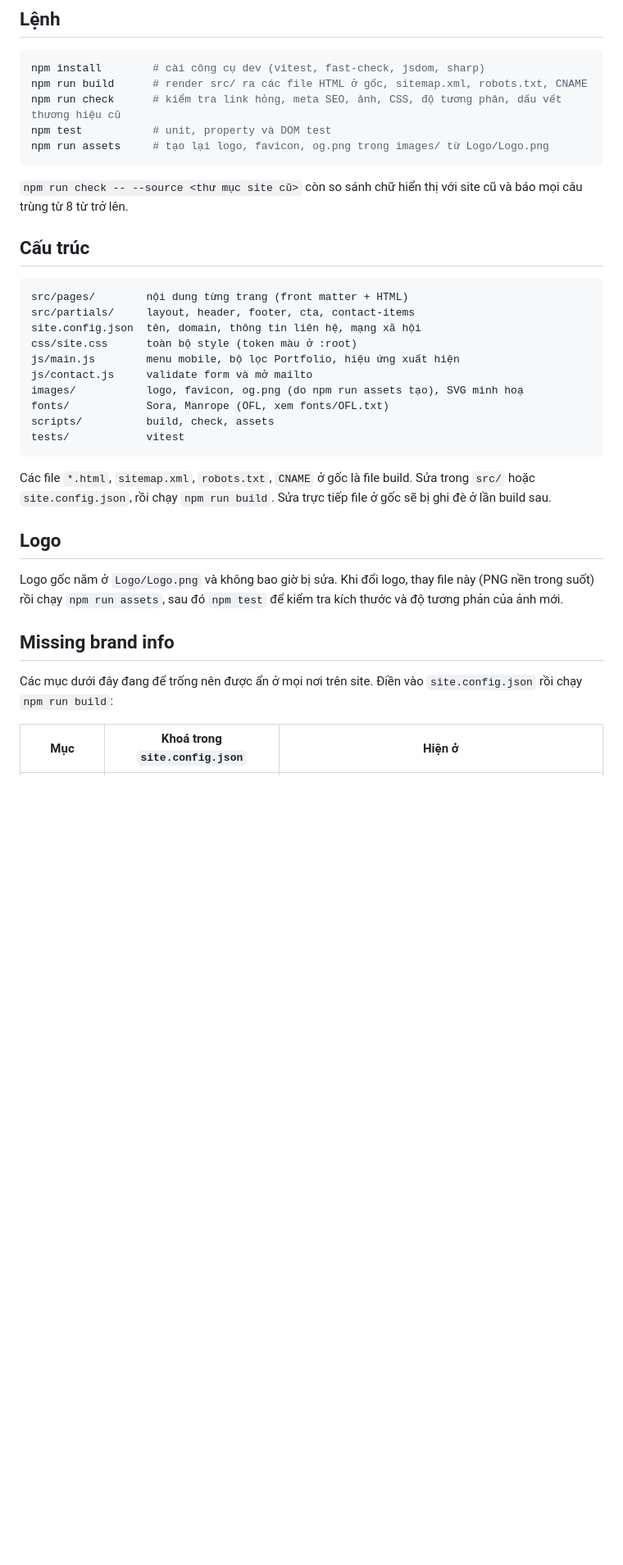
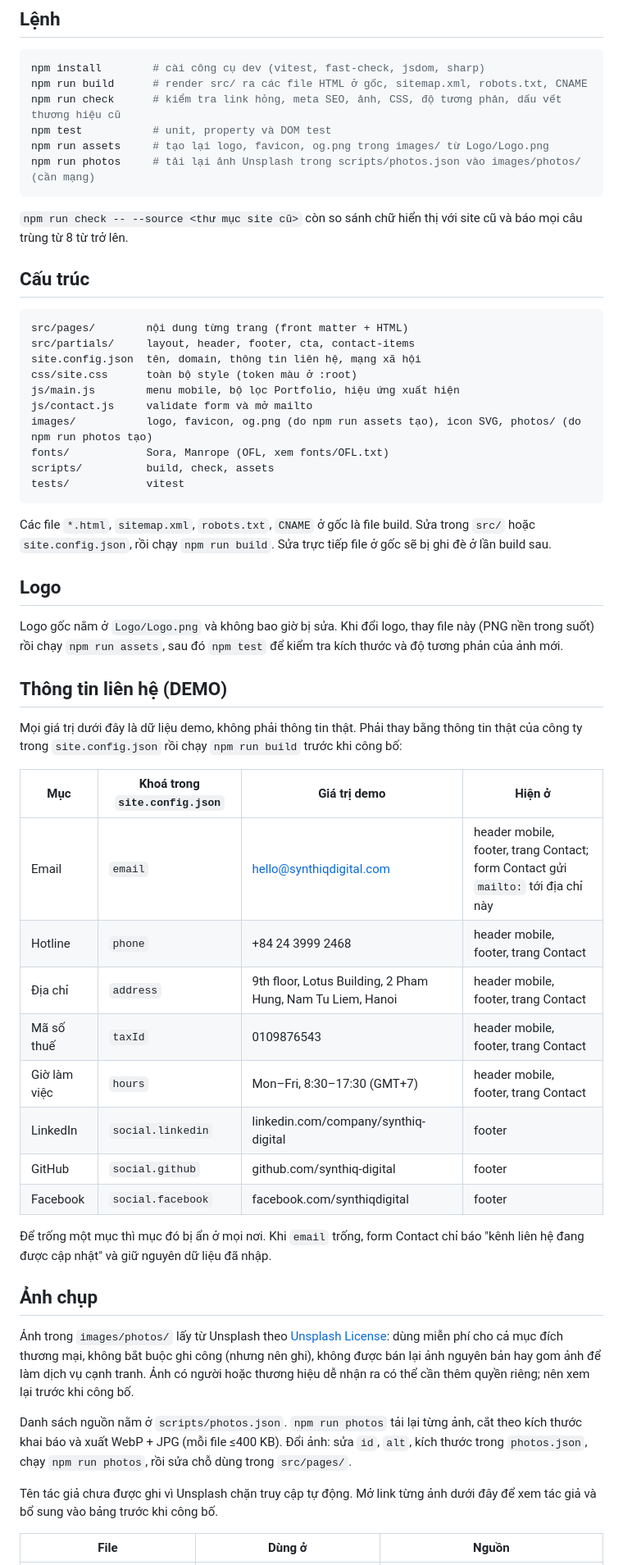
Before and after one commit to LIT2451/Synthiq, a Markdown page: README.md, the part around one of its changes. Shown at 82% size. Drawn GitHub-style; blank space fills up the shorter version.

````diff
--- a/README.md
+++ b/README.md
@@ -10,6 +10,7 @@ npm run build      # render src/ ra các file HTML ở gốc, sitemap.xml, robot
 npm run check      # kiểm tra link hỏng, meta SEO, ảnh, CSS, độ tương phản, dấu vết thương hiệu cũ
 npm test           # unit, property và DOM test
 npm run assets     # tạo lại logo, favicon, og.png trong images/ từ Logo/Logo.png
+npm run photos     # tải lại ảnh Unsplash trong scripts/photos.json vào images/photos/ (cần mạng)
 ```
 
 `npm run check -- --source <thư mục site cũ>` còn so sánh chữ hiển thị với site cũ và báo mọi câu trùng từ 8 từ trở lên.
@@ -23,7 +24,7 @@ site.config.json  tên, domain, thông tin liên hệ, mạng xã hội
 css/site.css      toàn bộ style (token màu ở :root)
 js/main.js        menu mobile, bộ lọc Portfolio, hiệu ứng xuất hiện
 js/contact.js     validate form và mở mailto
-images/           logo, favicon, og.png (do npm run assets tạo), SVG minh hoạ
+images/           logo, favicon, og.png (do npm run assets tạo), icon SVG, photos/ (do npm run photos tạo)
 fonts/            Sora, Manrope (OFL, xem fonts/OFL.txt)
 scripts/          build, check, assets
 tests/            vitest
@@ -35,9 +36,30 @@ Các file `*.html`, `sitemap.xml`, `robots.txt`, `CNAME` ở gốc là file buil
 
 Logo gốc nằm ở `Logo/Logo.png` và không bao giờ bị sửa. Khi đổi logo, thay file này (PNG nền trong suốt) rồi chạy `npm run assets`, sau đó `npm test` để kiểm tra kích thước và độ tương phản của ảnh mới.
 
-## Missing brand info
+## Thông tin liên hệ (DEMO)
 
-Các mục dưới đây đang để trống nên được ẩn ở mọi nơi trên site. Điền vào `site.config.json` rồi chạy `npm run build`:
+Mọi giá trị dưới đây là dữ liệu demo, không phải thông tin thật. Phải thay bằng thông tin thật của công ty trong `site.config.json` rồi chạy `npm run build` trước khi công bố:
 
-| Mục | Khoá trong `site.config.json` | Hiện ở |
+| Mục | Khoá trong `site.config.json` | Giá trị demo | Hiện ở |
+|---|---|---|---|
+| Email | `email` | hello@synthiqdigital.com | header mobile, footer, trang Contact; form Contact gửi `mailto:` tới địa chỉ này |
+| Hotline | `phone` | +84 24 3999 2468 | header mobile, footer, trang Contact |
+| Địa chỉ | `address` | 9th floor, Lotus Building, 2 Pham Hung, Nam Tu Liem, Hanoi | header mobile, footer, trang Contact |
+| Mã số thuế | `taxId` | 0109876543 | header mobile, footer, trang Contact |
+| Giờ làm việc | `hours` | Mon–Fri, 8:30–17:30 (GMT+7) | header mobile, footer, trang Contact |
+| LinkedIn | `social.linkedin` | linkedin.com/company/synthiq-digital | footer |
+| GitHub | `social.github` | github.com/synthiq-digital | footer |
+| Facebook | `social.facebook` | facebook.com/synthiqdigital | footer |
+
+Để trống một mục thì mục đó bị ẩn ở mọi nơi. Khi `email` trống, form Contact chỉ báo "kênh liên hệ đang được cập nhật" và giữ nguyên dữ liệu đã nhập.
+
+## Ảnh chụp
+
+Ảnh trong `images/photos/` lấy từ Unsplash theo [Unsplash License](https://unsplash.com/license): dùng miễn phí cho cả mục đích thương mại, không bắt buộc ghi công (nhưng nên ghi), không được bán lại ảnh nguyên bản hay gom ảnh để làm dịch vụ cạnh tranh. Ảnh có người hoặc thương hiệu dễ nhận ra có thể cần thêm quyền riêng; nên xem lại trước khi công bố.
+
+Danh sách nguồn nằm ở `scripts/photos.json`. `npm run photos` tải lại từng ảnh, cắt theo kích thước khai báo và xuất WebP + JPG (mỗi file ≤400 KB). Đổi ảnh: sửa `id`, `alt`, kích thước trong `photos.json`, chạy `npm run photos`, rồi sửa chỗ dùng trong `src/pages/`.
+
+Tên tác giả chưa được ghi vì Unsplash chặn truy cập tự động. Mở link từng ảnh dưới đây để xem tác giả và bổ sung vào bảng trước khi công bố.
+
+| File | Dùng ở | Nguồn |
 |---|---|---|
````
Also changed, not shown: other parts of README.md (+14 -10 lines), specs/synthiq-demo-content/history.md (+9 -0 lines), specs/synthiq-demo-content/quick.md (+1 -1 lines).
